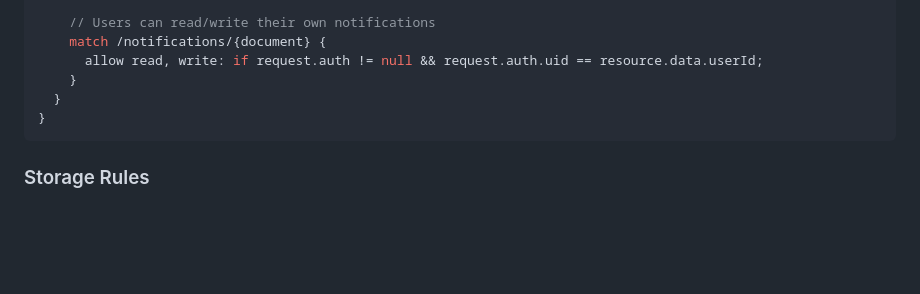
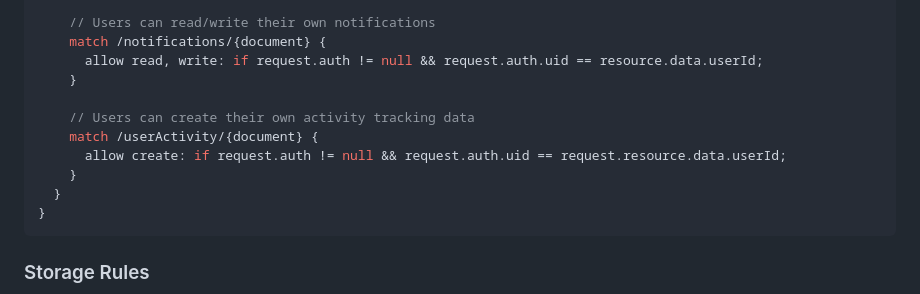
Before and after one commit to Pandavas106/sanchari, a Markdown page: README.md, the part around the change. Rendered like a GitHub page; blank space fills up the shorter version.

Commit message:
Fix Firestore security rules for userActivity collection

````diff
--- a/README.md
+++ b/README.md
@@ -200,6 +200,11 @@ service cloud.firestore {
     match /notifications/{document} {
       allow read, write: if request.auth != null && request.auth.uid == resource.data.userId;
     }
+
+    // Users can create their own activity tracking data
+    match /userActivity/{document} {
+      allow create: if request.auth != null && request.auth.uid == request.resource.data.userId;
+    }
   }
 }
 ```
````
